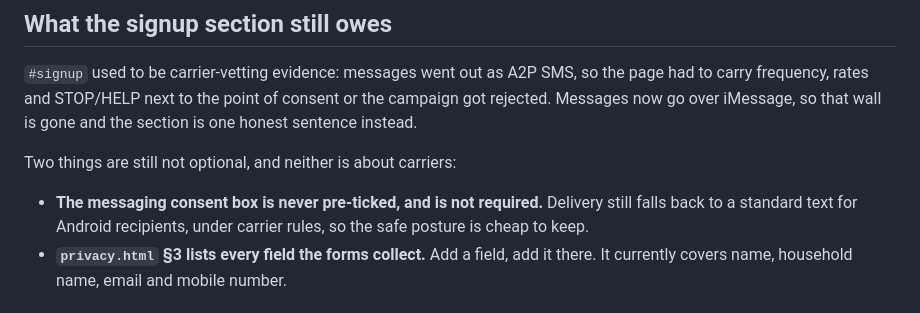
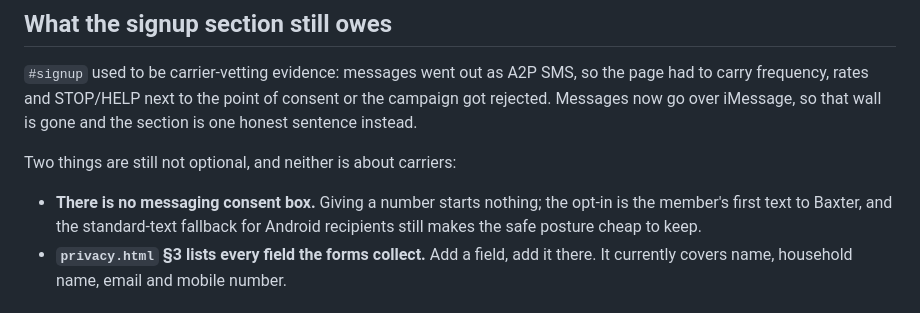
Before and after one commit to ehopealot/baxter-family, a Markdown page: README.md, the part around the change. Drawn GitHub-style.

Commit message:
docs: signups queries and README reflect text-first consent

```diff
--- a/README.md
+++ b/README.md
@@ -97,9 +97,9 @@ wall is gone and the section is one honest sentence instead.
 
 Two things are still not optional, and neither is about carriers:
 
-- **The messaging consent box is never pre-ticked, and is not required.**
-  Delivery still falls back to a standard text for Android recipients, under
-  carrier rules, so the safe posture is cheap to keep.
+- **There is no messaging consent box.** Giving a number starts nothing; the opt-in is
+  the member's first text to Baxter, and the standard-text fallback for Android
+  recipients still makes the safe posture cheap to keep.
 - **`privacy.html` §3 lists every field the forms collect.** Add a field, add it
   there. It currently covers name, household name, email and mobile number.
 
```
Also changed, not shown: OPERATIONS.md (+6 -4 lines).
